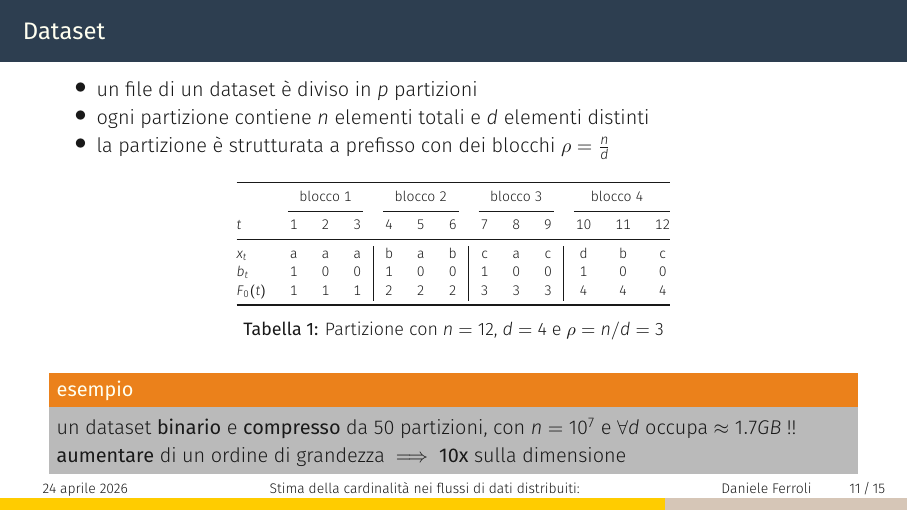
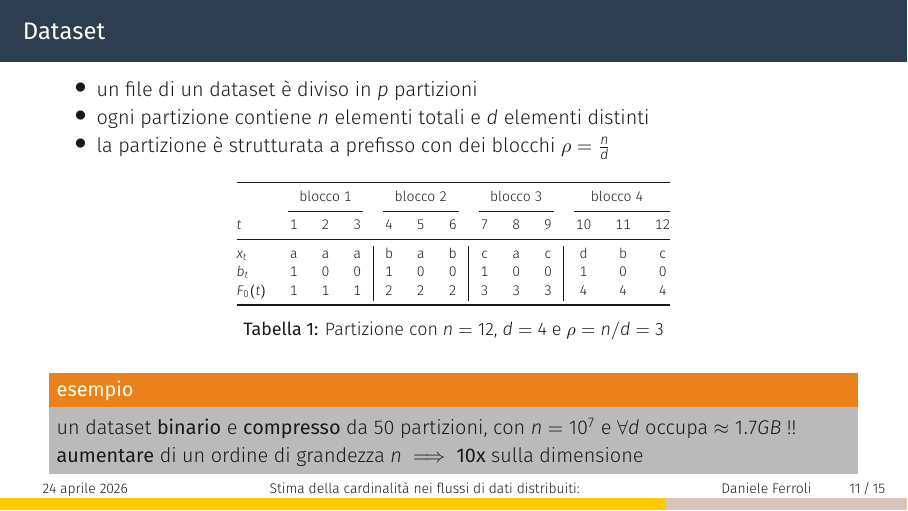
Before and after one commit to kr0bi/satp-cpp, LaTeX slides (oral-discussion/main.tex): page 12 of 16. Compiled offline with XeLaTeX.

Commit message:
correzione

```diff
--- a/oral-discussion/main.tex
+++ b/oral-discussion/main.tex
@@ -191,7 +191,7 @@
 
     \begin{alertblock}{esempio}
       un dataset \textbf{binario} e \textbf{compresso} da 50 partizioni, con $n = 10^7$ e $\forall d$ occupa $\approx 1.7 GB$ !!\\
-      \textbf{aumentare} di un ordine di grandezza $\implies \mathbf{10x}$ sulla dimensione
+      \textbf{aumentare} di un ordine di grandezza $n$ $\implies \mathbf{10x}$ sulla dimensione
     \end{alertblock}
   \end{frame}
 
```
Also changed, not shown: oral-discussion/main.pdf.
